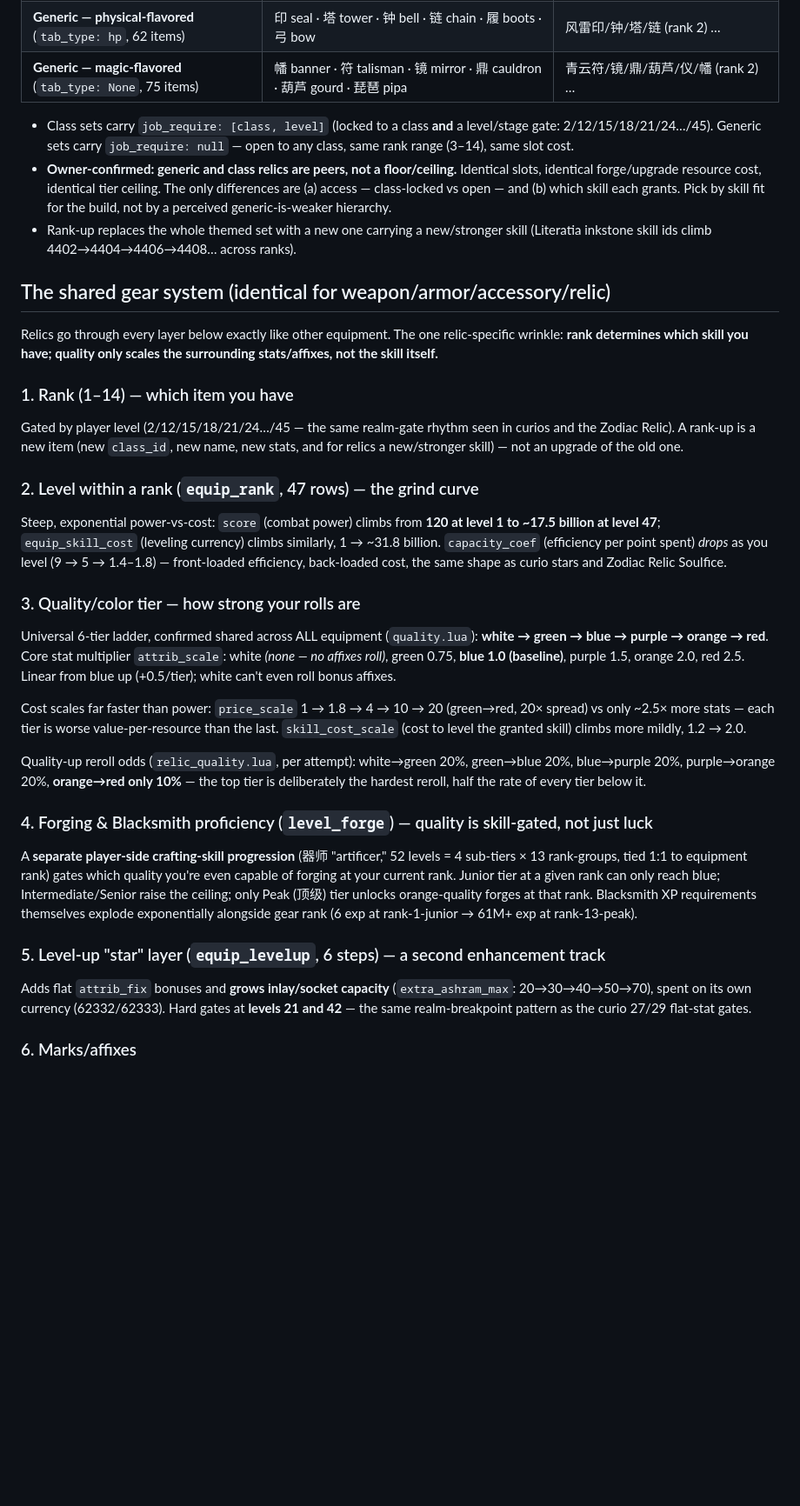
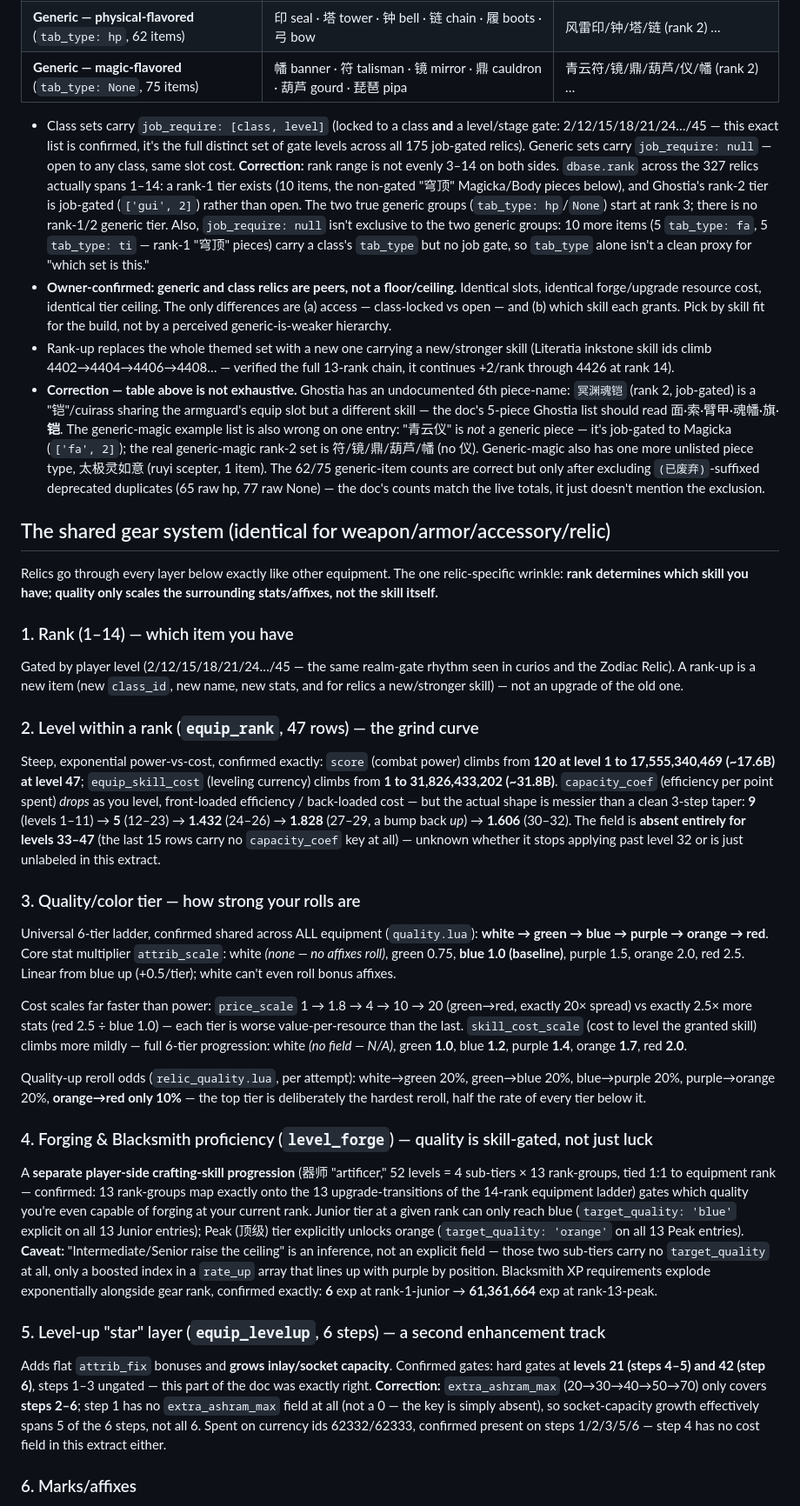
Before and after one commit to Seralth/BreakthroughCalc, a Markdown page: docs/knowledge/equipment-relics.md, the part around one of its changes. Shown at 87% size. GitHub-like rendering; blank space fills up the shorter version.

```diff
--- a/docs/knowledge/equipment-relics.md
+++ b/docs/knowledge/equipment-relics.md
@@ -46,15 +54,37 @@ they equip, not through weapon/armor stats.
 | **Generic — magic-flavored** (`tab_type: None`, 75 items) | 幡 banner · 符 talisman · 镜 mirror · 鼎 cauldron · 葫芦 gourd · 琵琶 pipa | 青云符/镜/鼎/葫芦/仪/幡 (rank 2) … |
 
 - Class sets carry `job_require: [class, level]` (locked to a class **and** a
-  level/stage gate: 2/12/15/18/21/24…/45). Generic sets carry `job_require:
-  null` — open to any class, same rank range (3–14), same slot cost.
+  level/stage gate: 2/12/15/18/21/24…/45 — this exact list is confirmed, it's
+  the full distinct set of gate levels across all 175 job-gated relics).
+  Generic sets carry `job_require: null` — open to any class, same slot cost.
+  **Correction:** rank range is not evenly 3–14 on both sides. `dbase.rank`
+  across the 327 relics actually spans 1–14: a rank-1 tier exists (10 items,
+  the non-gated "穹顶" Magicka/Body pieces below), and Ghostia's rank-2 tier
+  is job-gated (`['gui', 2]`) rather than open. The two true generic groups
+  (`tab_type: hp`/`None`) start at rank 3; there is no rank-1/2 generic tier.
+  Also, `job_require: null` isn't exclusive to the two generic groups: 10
+  more items (5 `tab_type: fa`, 5 `tab_type: ti` — rank-1 "穹顶" pieces) carry
+  a class's `tab_type` but no job gate, so `tab_type` alone isn't a clean
+  proxy for "which set is this."
 - **Owner-confirmed: generic and class relics are peers, not a floor/ceiling.**
   Identical slots, identical forge/upgrade resource cost, identical tier
   ceiling. The only differences are (a) access — class-locked vs open — and
   (b) which skill each grants. Pick by skill fit for the build, not by a
   perceived generic-is-weaker hierarchy.
 - Rank-up replaces the whole themed set with a new one carrying a new/stronger
-  skill (Literatia inkstone skill ids climb 4402→4404→4406→4408… across ranks).
+  skill (Literatia inkstone skill ids climb 4402→4404→4406→4408… — verified
+  the full 13-rank chain, it continues +2/rank through 4426 at rank 14).
+- **Correction — table above is not exhaustive.** Ghostia has an undocumented
+  6th piece-name: `冥渊魂铠` (rank 2, job-gated) is a "铠"/cuirass sharing the
+  armguard's equip slot but a different skill — the doc's 5-piece Ghostia
+  list should read 面·索·臂甲·魂幡·旗·**铠**. The generic-magic example list is
+  also wrong on one entry: "青云仪" is *not* a generic piece — it's job-gated
+  to Magicka (`['fa', 2]`); the real generic-magic rank-2 set is 符/镜/鼎/葫芦/幡
+  (no 仪). Generic-magic also has one more unlisted piece type, 太极灵如意
+  (ruyi scepter, 1 item). The 62/75 generic-item counts are correct but only
+  after excluding `(已废弃)`-suffixed deprecated duplicates (65 raw hp, 77 raw
+  None) — the doc's counts match the live totals, it just doesn't mention the
+  exclusion.
 
 ## The shared gear system (identical for weapon/armor/accessory/relic)
 
@@ -69,11 +99,16 @@ name, new stats, and for relics a new/stronger skill) — not an upgrade of the
 old one.
 
 ### 2. Level within a rank (`equip_rank`, 47 rows) — the grind curve
-Steep, exponential power-vs-cost: `score` (combat power) climbs from **120 at
-level 1 to ~17.5 billion at level 47**; `equip_skill_cost` (leveling currency)
-climbs similarly, 1 → ~31.8 billion. `capacity_coef` (efficiency per point
-spent) *drops* as you level (9 → 5 → 1.4–1.8) — front-loaded efficiency,
-back-loaded cost, the same shape as curio stars and Zodiac Relic Soulfice.
+Steep, exponential power-vs-cost, confirmed exactly: `score` (combat power)
+climbs from **120 at level 1 to 17,555,340,469 (~17.6B) at level 47**;
+`equip_skill_cost` (leveling currency) climbs from **1 to 31,826,433,202
+(~31.8B)**. `capacity_coef` (efficiency per point spent) *drops* as you
+level, front-loaded efficiency / back-loaded cost — but the actual shape is
+messier than a clean 3-step taper: **9** (levels 1–11) → **5** (12–23) →
+**1.432** (24–26) → **1.828** (27–29, a bump back *up*) → **1.606** (30–32).
+The field is **absent entirely for levels 33–47** (the last 15 rows carry no
+`capacity_coef` key at all) — unknown whether it stops applying past level 32
+or is just unlabeled in this extract.
 
 ### 3. Quality/color tier — how strong your rolls are
 Universal 6-tier ladder, confirmed shared across ALL equipment
@@ -83,9 +118,11 @@ multiplier `attrib_scale`: white *(none — no affixes roll)*, green 0.75,
 (+0.5/tier); white can't even roll bonus affixes.
 
 Cost scales far faster than power: `price_scale` 1 → 1.8 → 4 → 10 → 20
-(green→red, 20× spread) vs only ~2.5× more stats — each tier is worse
-value-per-resource than the last. `skill_cost_scale` (cost to level the
-granted skill) climbs more mildly, 1.2 → 2.0.
+(green→red, exactly 20× spread) vs exactly 2.5× more stats (red 2.5 ÷ blue
+1.0) — each tier is worse value-per-resource than the last. `skill_cost_scale`
+(cost to level the granted skill) climbs more mildly — full 6-tier
+progression: white *(no field — N/A)*, green **1.0**, blue **1.2**, purple
+**1.4**, orange **1.7**, red **2.0**.
 
 Quality-up reroll odds (`relic_quality.lua`, per attempt): white→green 20%,
 green→blue 20%, blue→purple 20%, purple→orange 20%, **orange→red only 10%**
@@ -94,18 +131,28 @@ tier below it.
 
 ### 4. Forging & Blacksmith proficiency (`level_forge`) — quality is skill-gated, not just luck
 A **separate player-side crafting-skill progression** (器师 "artificer," 52
-levels = 4 sub-tiers × 13 rank-groups, tied 1:1 to equipment rank) gates which
-quality you're even capable of forging at your current rank. Junior tier at a
-given rank can only reach blue; Intermediate/Senior raise the ceiling; only
-Peak (顶级) tier unlocks orange-quality forges at that rank. Blacksmith XP
-requirements themselves explode exponentially alongside gear rank (6 exp at
-rank-1-junior → 61M+ exp at rank-13-peak).
+levels = 4 sub-tiers × 13 rank-groups, tied 1:1 to equipment rank — confirmed:
+13 rank-groups map exactly onto the 13 upgrade-transitions of the 14-rank
+equipment ladder) gates which quality you're even capable of forging at your
+current rank. Junior tier at a given rank can only reach blue (`target_quality:
+'blue'` explicit on all 13 Junior entries); Peak (顶级) tier explicitly
+unlocks orange (`target_quality: 'orange'` on all 13 Peak entries).
+**Caveat:** "Intermediate/Senior raise the ceiling" is an inference, not an
+explicit field — those two sub-tiers carry no `target_quality` at all, only a
+boosted index in a `rate_up` array that lines up with purple by position.
+Blacksmith XP requirements explode exponentially alongside gear rank,
+confirmed exactly: **6** exp at rank-1-junior → **61,361,664** exp at
+rank-13-peak.
 
 ### 5. Level-up "star" layer (`equip_levelup`, 6 steps) — a second enhancement track
-Adds flat `attrib_fix` bonuses and **grows inlay/socket capacity**
-(`extra_ashram_max`: 20→30→40→50→70), spent on its own currency (62332/62333).
-Hard gates at **levels 21 and 42** — the same realm-breakpoint pattern as the
-curio 27/29 flat-stat gates.
+Adds flat `attrib_fix` bonuses and **grows inlay/socket capacity**. Confirmed
+gates: hard gates at **levels 21 (steps 4–5) and 42 (step 6)**, steps 1–3
+ungated — this part of the doc was exactly right. **Correction:**
+`extra_ashram_max` (20→30→40→50→70) only covers **steps 2–6**; step 1 has no
+`extra_ashram_max` field at all (not a 0 — the key is simply absent), so
+socket-capacity growth effectively spans 5 of the 6 steps, not all 6. Spent on
+currency ids 62332/62333, confirmed present on steps 1/2/3/5/6 — step 4 has no
+cost field in this extract either.
 
 ### 6. Marks/affixes
 Each item template carries a pool (`affix_marks_template`) of rollable
```
Also changed, not shown: other parts of docs/knowledge/equipment-relics.md (+48 -15 lines).
